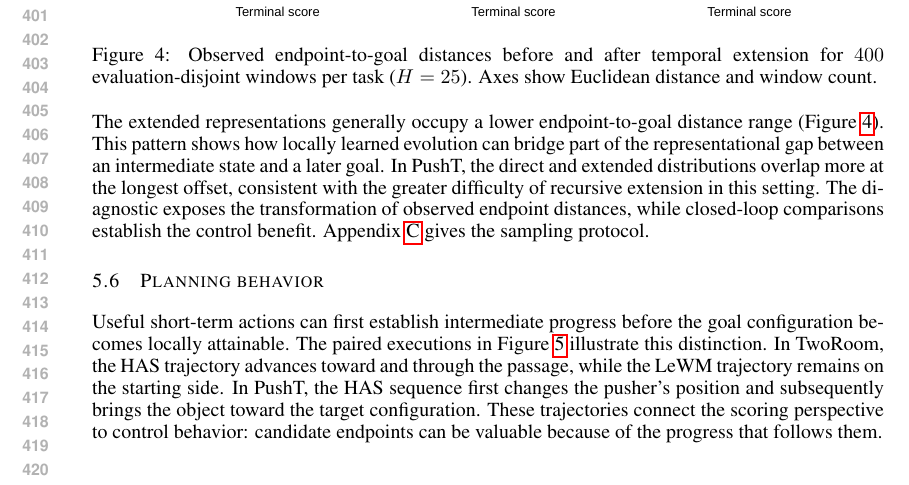
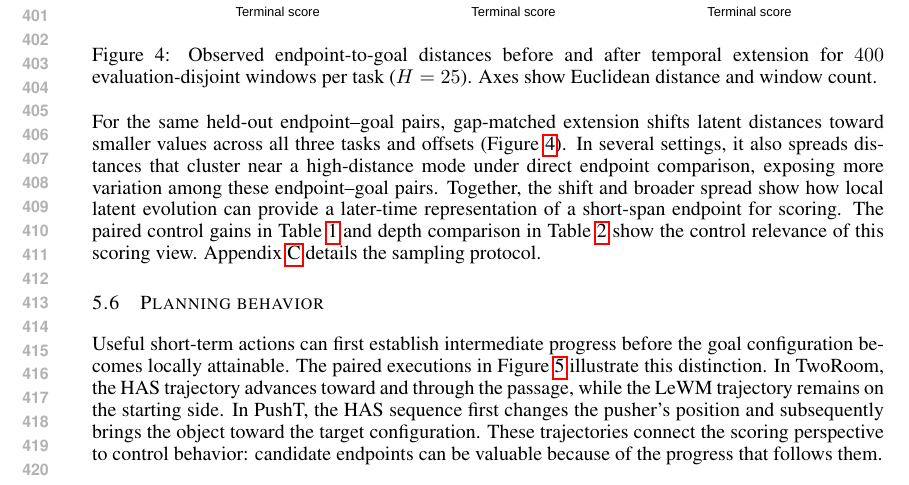
Before and after one commit to ybenzou/Forward-Backward-LeWM, a LaTeX paper (paper/iclr2027_conference.tex): part of page 8 of 11, cut so that both start at the same text. Compiled offline with pdfLaTeX.

Commit message:
Clarify scoring diagnostic interpretation

```diff
--- a/paper/iclr2027_conference.tex
+++ b/paper/iclr2027_conference.tex
@@ -627,16 +627,17 @@ temporal extension for $400$ evaluation-disjoint windows per task
 \end{figure}
 \FloatBarrier
 
-The extended representations generally occupy a lower
-endpoint-to-goal distance range (Figure~\ref{fig:score}).
-This pattern shows how locally learned evolution can bridge part
-of the representational gap between an intermediate state and
-a later goal. In PushT, the direct and extended distributions
-overlap more at the longest offset, consistent with the greater
-difficulty of recursive extension in this setting.
-The diagnostic exposes the transformation of observed endpoint
-distances, while closed-loop comparisons establish the control
-benefit. Appendix~\ref{app:analysis} gives the sampling protocol.
+For the same held-out endpoint--goal pairs, gap-matched extension
+shifts latent distances toward smaller values across all three
+tasks and offsets (Figure~\ref{fig:score}). In several settings,
+it also spreads distances that cluster near a high-distance mode
+under direct endpoint comparison, exposing more variation among
+these endpoint--goal pairs. Together, the shift and broader spread show
+how local latent evolution can provide a later-time representation
+of a short-span endpoint for scoring. The paired control gains in
+Table~\ref{tab:main} and depth comparison in Table~\ref{tab:k-depth}
+show the control relevance of this scoring view.
+Appendix~\ref{app:analysis} details the sampling protocol.
 
 \subsection{Planning behavior}
 \label{sec:analysis}
```
